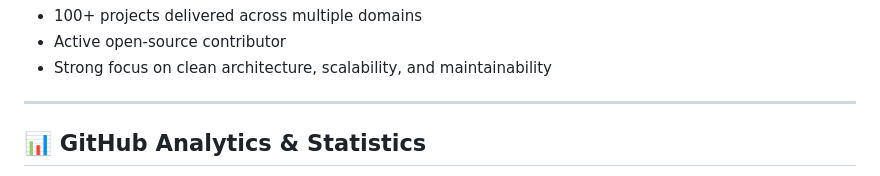
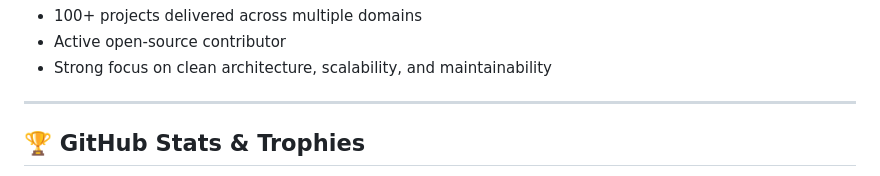
Before and after one commit to RasyaAndrean/RasyaAndrean, a Markdown page: README.md, the part around one of its changes. Drawn GitHub-style.

Commit message:
Update GitHub statistics section in README

```diff
--- a/README.md
+++ b/README.md
@@ -48,6 +48,6 @@ Open to collaboration on **open-source**, **freelance**, **startup**, and **ente
 
 ---
 
-## 📊 GitHub Analytics & Statistics
+## 🏆 GitHub Stats & Trophies
 
 <div align="center">
```
Also changed, not shown: other parts of README.md (+8 -24 lines).
